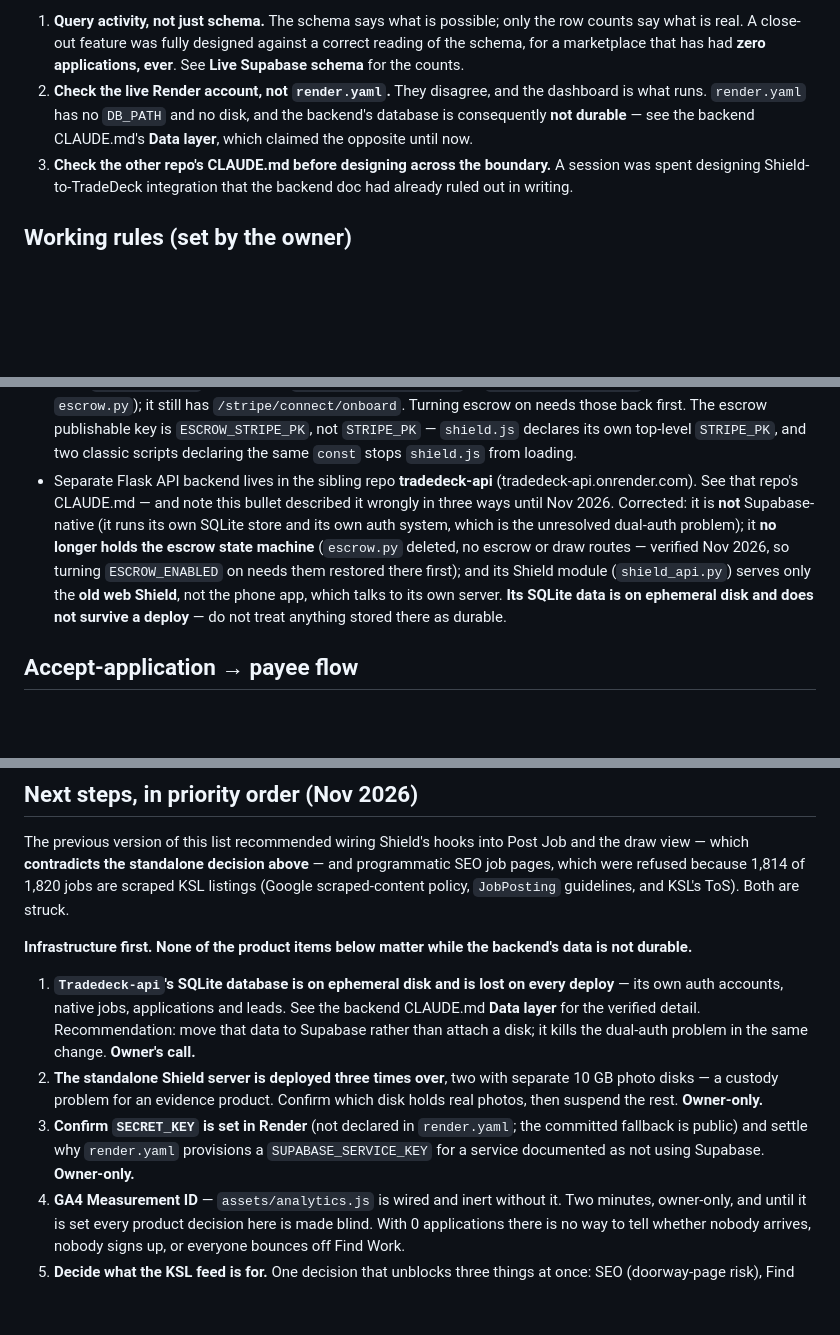
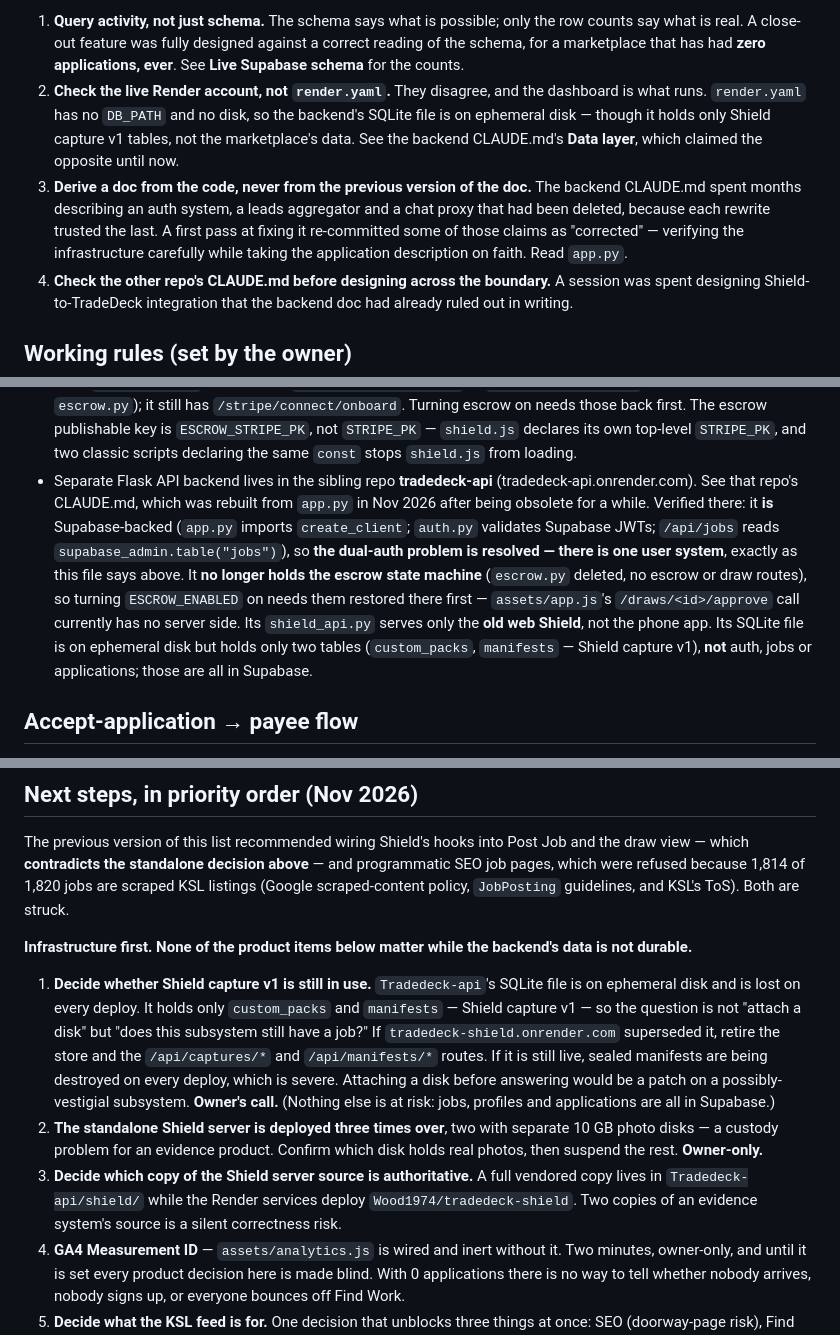
Before and after one commit to Wood1974/Tradeneck, a Markdown page: CLAUDE.md, 3 parts joined by grey strips. GitHub-like rendering; blank space fills up the shorter version.

Commit message:
CLAUDE.md: correct the backend cross-reference and re-scope the priorities
Follows c729cc0, which described tradedeck-api from that repo's own CLAUDE.md
rather than from its code. That doc was obsolete, so c729cc0 repeated some of
its errors.

Verified against tradedeck-api's app.py and auth.py:

- It IS Supabase-backed -- app.py imports create_client, auth.py validates
  Supabase JWTs via supabase.auth.get_user(token), and /api/jobs reads
  supabase_admin.table("jobs"). c729cc0 said it ran "its own SQLite store,
  own auth -- the dual-auth problem". Wrong: there is one user system, and
  the dual-auth problem is resolved, exactly as this file already said
  elsewhere. The two halves of this file contradicted each other and the
  older half was the correct one.
- Its SQLite file is on ephemeral disk, but holds only custom_packs and
  manifests (Shield capture v1). Jobs, profiles and applications are all in
  Supabase and are not at risk. c729cc0 implied the marketplace's data was.

Priorities re-scoped accordingly. Item 1 was "move that data to Supabase, it
kills dual-auth" -- already done, nothing to move. It is now the question that
actually blocks: is Shield capture v1 still in use? If superseded by
tradedeck-shield.onrender.com, retire the store and the capture routes; if
still live, sealed manifests are being destroyed on every deploy. Attaching a
disk before answering would patch a possibly-vestigial subsystem.

Item 3 was "confirm SECRET_KEY is set, the committed fallback is public".
Retracted: SECRET_KEY is referenced by no live code there. Replaced with a
real finding -- a full vendored copy of the standalone Shield server's source
lives in Tradedeck-api/shield/ while Render deploys
Wood1974/tradedeck-shield, and nothing says which is authoritative.

Added a fourth reconciliation habit, since it is the one that caused this:
derive a doc from the code, never from the previous version of the doc.

Documentation only. No code changed.

Co-Authored-By: Claude Opus 5 <noreply@anthropic.com>
Claude-Session: https://claude.ai/code/session_013KdMRTF9PvcLQ5riUhKbGx

```diff
--- a/CLAUDE.md
+++ b/CLAUDE.md
@@ -22,9 +22,16 @@ Render account. Three habits come out of it, and they are cheap:
    against a correct reading of the schema, for a marketplace that has had
    **zero applications, ever**. See **Live Supabase schema** for the counts.
 2. **Check the live Render account, not `render.yaml`.** They disagree, and the
-   dashboard is what runs. `render.yaml` has no `DB_PATH` and no disk, and the
-   backend's database is consequently **not durable** — see the backend
-   CLAUDE.md's **Data layer**, which claimed the opposite until now.
+   dashboard is what runs. `render.yaml` has no `DB_PATH` and no disk, so the
+   backend's SQLite file is on ephemeral disk — though it holds only Shield
+   capture v1 tables, not the marketplace's data. See the backend CLAUDE.md's
+   **Data layer**, which claimed the opposite until now.
+4. **Derive a doc from the code, never from the previous version of the doc.**
+   The backend CLAUDE.md spent months describing an auth system, a leads
+   aggregator and a chat proxy that had been deleted, because each rewrite
+   trusted the last. A first pass at fixing it re-committed some of those
+   claims as "corrected" — verifying the infrastructure carefully while taking
+   the application description on faith. Read `app.py`.
 3. **Check the other repo's CLAUDE.md before designing across the boundary.**
    A session was spent designing Shield-to-TradeDeck integration that the
    backend doc had already ruled out in writing.
@@ -262,16 +269,19 @@ The schema is live, with 25+ tables, all RLS-enabled. Highlights:
   `shield.js` declares its own top-level `STRIPE_PK`, and two classic
   scripts declaring the same `const` stops `shield.js` from loading.
 - Separate Flask API backend lives in the sibling repo **tradedeck-api**
-  (tradedeck-api.onrender.com). See that repo's CLAUDE.md — and note this
-  bullet described it wrongly in three ways until Nov 2026. Corrected:
-  it is **not** Supabase-native (it runs its own SQLite store and its own
-  auth system, which is the unresolved dual-auth problem); it **no longer
-  holds the escrow state machine** (`escrow.py` deleted, no escrow or draw
-  routes — verified Nov 2026, so turning `ESCROW_ENABLED` on needs them
-  restored there first); and its Shield module (`shield_api.py`) serves only
-  the **old web Shield**, not the phone app, which talks to its own server.
-  **Its SQLite data is on ephemeral disk and does not survive a deploy** —
-  do not treat anything stored there as durable.
+  (tradedeck-api.onrender.com). See that repo's CLAUDE.md, which was rebuilt
+  from `app.py` in Nov 2026 after being obsolete for a while. Verified there:
+  it **is** Supabase-backed (`app.py` imports `create_client`; `auth.py`
+  validates Supabase JWTs; `/api/jobs` reads `supabase_admin.table("jobs")`),
+  so **the dual-auth problem is resolved — there is one user system**, exactly
+  as this file says above. It **no longer holds the escrow state machine**
+  (`escrow.py` deleted, no escrow or draw routes), so turning `ESCROW_ENABLED`
+  on needs them restored there first — `assets/app.js`'s
+  `/draws/<id>/approve` call currently has no server side. Its
+  `shield_api.py` serves only the **old web Shield**, not the phone app. Its
+  SQLite file is on ephemeral disk but holds only two tables (`custom_packs`,
+  `manifests` — Shield capture v1), **not** auth, jobs or applications; those
+  are all in Supabase.
 
 ## Accept-application → payee flow
 
@@ -395,18 +405,23 @@ guidelines, and KSL's ToS). Both are struck.
 **Infrastructure first. None of the product items below matter while the
 backend's data is not durable.**
 
-1. **`Tradedeck-api`'s SQLite database is on ephemeral disk and is lost on
-   every deploy** — its own auth accounts, native jobs, applications and leads.
-   See the backend CLAUDE.md **Data layer** for the verified detail.
-   Recommendation: move that data to Supabase rather than attach a disk; it
-   kills the dual-auth problem in the same change. **Owner's call.**
+1. **Decide whether Shield capture v1 is still in use.** `Tradedeck-api`'s
+   SQLite file is on ephemeral disk and is lost on every deploy. It holds only
+   `custom_packs` and `manifests` — Shield capture v1 — so the question is not
+   "attach a disk" but "does this subsystem still have a job?" If
+   `tradedeck-shield.onrender.com` superseded it, retire the store and the
+   `/api/captures/*` and `/api/manifests/*` routes. If it is still live, sealed
+   manifests are being destroyed on every deploy, which is severe. Attaching a
+   disk before answering would be a patch on a possibly-vestigial subsystem.
+   **Owner's call.** (Nothing else is at risk: jobs, profiles and applications
+   are all in Supabase.)
 2. **The standalone Shield server is deployed three times over**, two with
    separate 10 GB photo disks — a custody problem for an evidence product.
    Confirm which disk holds real photos, then suspend the rest. **Owner-only.**
-3. **Confirm `SECRET_KEY` is set in Render** (not declared in `render.yaml`;
-   the committed fallback is public) and settle why `render.yaml` provisions a
-   `SUPABASE_SERVICE_KEY` for a service documented as not using Supabase.
-   **Owner-only.**
+3. **Decide which copy of the Shield server source is authoritative.** A full
+   vendored copy lives in `Tradedeck-api/shield/` while the Render services
+   deploy `Wood1974/tradedeck-shield`. Two copies of an evidence system's
+   source is a silent correctness risk.
 4. **GA4 Measurement ID** — `assets/analytics.js` is wired and inert without
    it. Two minutes, owner-only, and until it is set every product decision
    here is made blind. With 0 applications there is no way to tell whether
```
